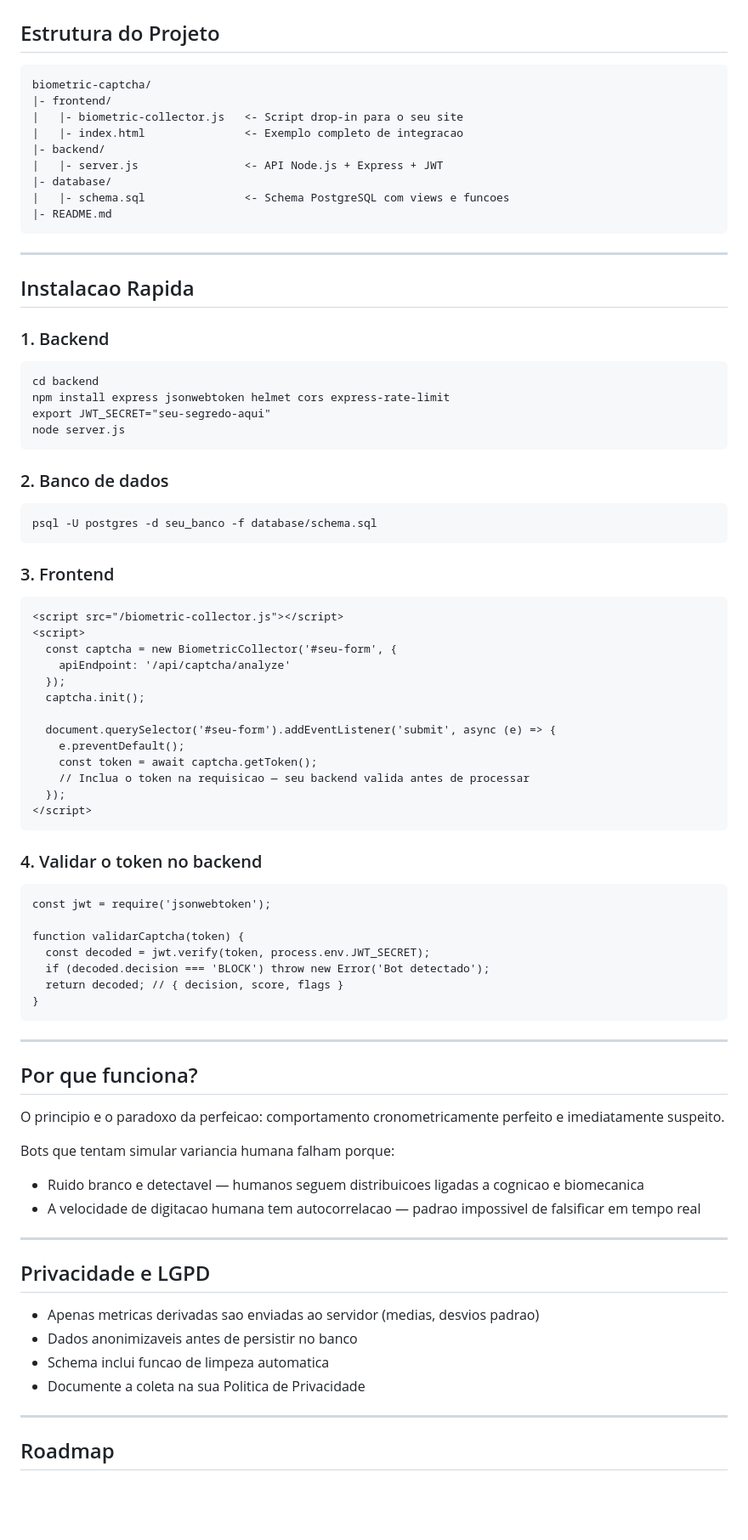
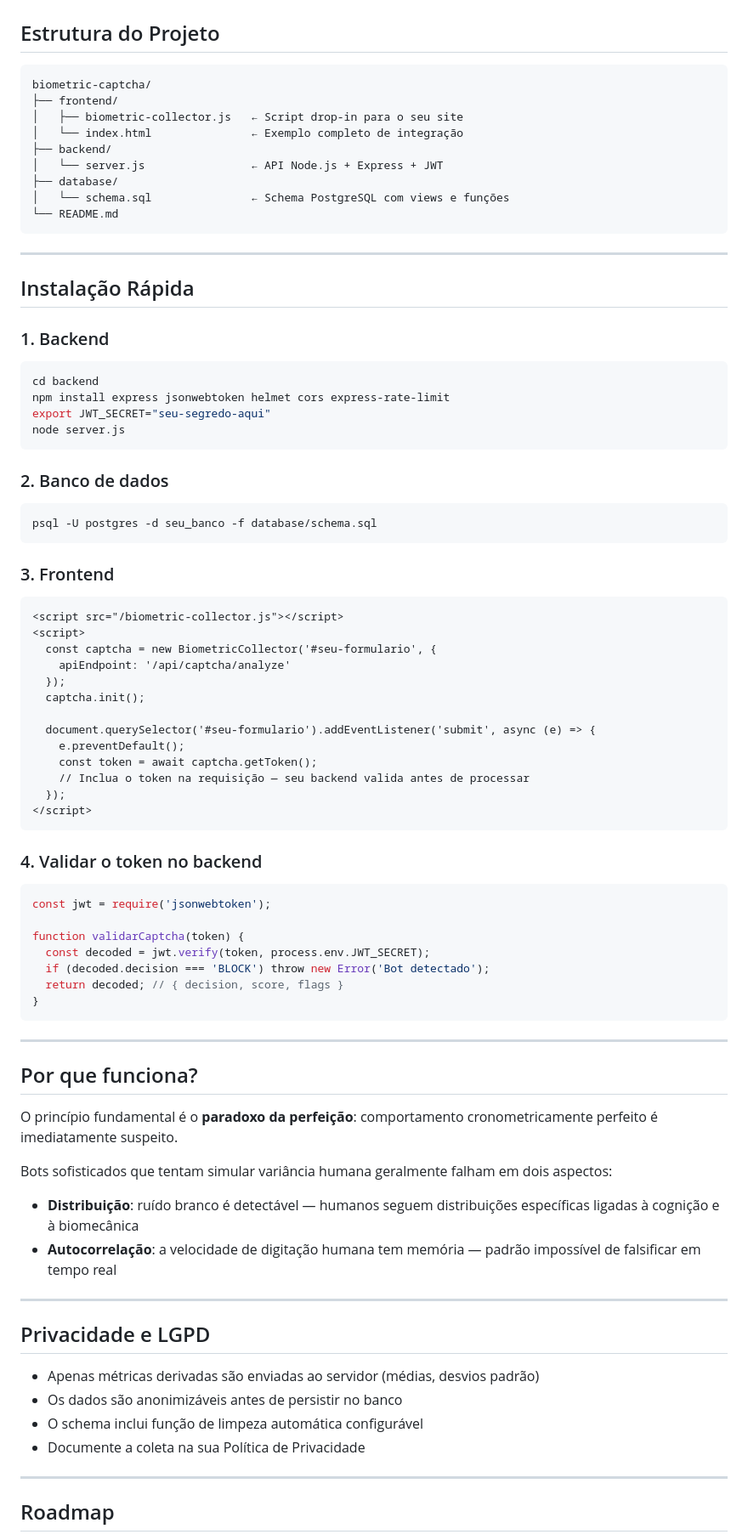
Before and after one commit to effectweb-ernandes/biometric-captcha, a Markdown page: README.md, the part around one of its changes. Shown at 85% size. Rendered like a GitHub page; blank space fills up the shorter version.

````diff
--- a/README.md
+++ b/README.md
@@ -64,75 +68,86 @@ Decisoes: PASS (score > 45) | CHALLENGE (20-45) | BLOCK (< 20)
 
 ## Estrutura do Projeto
 
-    biometric-captcha/
-    |- frontend/
-    |   |- biometric-collector.js   <- Script drop-in para o seu site
-    |   |- index.html               <- Exemplo completo de integracao
-    |- backend/
-    |   |- server.js                <- API Node.js + Express + JWT
-    |- database/
-    |   |- schema.sql               <- Schema PostgreSQL com views e funcoes
-    |- README.md
+```
+biometric-captcha/
+├── frontend/
+│   ├── biometric-collector.js   ← Script drop-in para o seu site
+│   └── index.html               ← Exemplo completo de integração
+├── backend/
+│   └── server.js                ← API Node.js + Express + JWT
+├── database/
+│   └── schema.sql               ← Schema PostgreSQL com views e funções
+└── README.md
+```
 
 ---
 
-## Instalacao Rapida
+## Instalação Rápida
 
 ### 1. Backend
 
-    cd backend
-    npm install express jsonwebtoken helmet cors express-rate-limit
-    export JWT_SECRET="seu-segredo-aqui"
-    node server.js
+```bash
+cd backend
+npm install express jsonwebtoken helmet cors express-rate-limit
+export JWT_SECRET="seu-segredo-aqui"
+node server.js
+```
 
 ### 2. Banco de dados
 
-    psql -U postgres -d seu_banco -f database/schema.sql
+```bash
+psql -U postgres -d seu_banco -f database/schema.sql
+```
 
 ### 3. Frontend
 
-    <script src="/biometric-collector.js"></script>
-    <script>
-      const captcha = new BiometricCollector('#seu-form', {
-        apiEndpoint: '/api/captcha/analyze'
-      });
-      captcha.init();
+```html
+<script src="/biometric-collector.js"></script>
+<script>
+  const captcha = new BiometricCollector('#seu-formulario', {
+    apiEndpoint: '/api/captcha/analyze'
+  });
+  captcha.init();
 
-      document.querySelector('#seu-form').addEventListener('submit', async (e) => {
-        e.preventDefault();
-        const token = await captcha.getToken();
-        // Inclua o token na requisicao — seu backend valida antes de processar
-      });
-    </script>
+  document.querySelector('#seu-formulario').addEventListener('submit', async (e) => {
+    e.preventDefault();
+    const token = await captcha.getToken();
+    // Inclua o token na requisição — seu backend valida antes de processar
+  });
+</script>
+```
 
 ### 4. Validar o token no backend
 
-    const jwt = require('jsonwebtoken');
+```js
+const jwt = require('jsonwebtoken');
 
-    function validarCaptcha(token) {
-      const decoded = jwt.verify(token, process.env.JWT_SECRET);
-      if (decoded.decision === 'BLOCK') throw new Error('Bot detectado');
-      return decoded; // { decision, score, flags }
-    }
+function validarCaptcha(token) {
+  const decoded = jwt.verify(token, process.env.JWT_SECRET);
+  if (decoded.decision === 'BLOCK') throw new Error('Bot detectado');
+  return decoded; // { decision, score, flags }
+}
+```
 
 ---
 
 ## Por que funciona?
 
-O principio e o paradoxo da perfeicao: comportamento cronometricamente perfeito e imediatamente suspeito.
+O princípio fundamental é o **paradoxo da perfeição**: comportamento cronometricamente perfeito é imediatamente suspeito.
 
-Bots que tentam simular variancia humana falham porque:
-- Ruido branco e detectavel — humanos seguem distribuicoes ligadas a cognicao e biomecanica
-- A velocidade de digitacao humana tem autocorrelacao — padrao impossivel de falsificar em tempo real
+Bots sofisticados que tentam simular variância humana geralmente falham em dois aspectos:
+
+- **Distribuição**: ruído branco é detectável — humanos seguem distribuições específicas ligadas à cognição e à biomecânica
+- **Autocorrelação**: a velocidade de digitação humana tem memória — padrão impossível de falsificar em tempo real
 
 ---
 
 ## Privacidade e LGPD
 
-- Apenas metricas derivadas sao enviadas ao servidor (medias, desvios padrao)
-- Dados anonimizaveis antes de persistir no banco
-- Schema inclui funcao de limpeza automatica
-- Documente a coleta na sua Politica de Privacidade
+- Apenas métricas derivadas são enviadas ao servidor (médias, desvios padrão)
+- Os dados são anonimizáveis antes de persistir no banco
+- O schema inclui função de limpeza automática configurável
+- Documente a coleta na sua Política de Privacidade
 
 ---
 
````
Also changed, not shown: other parts of README.md (+40 -31 lines).
